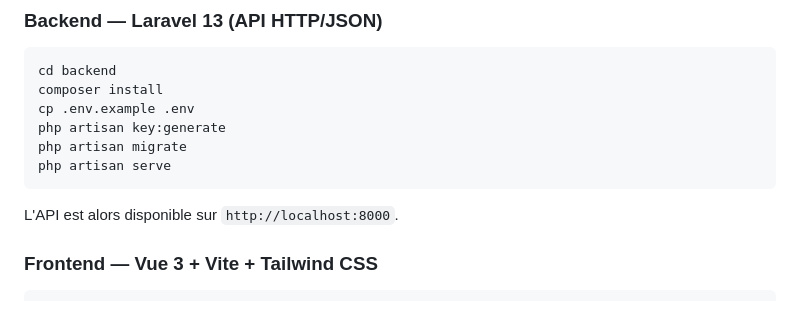
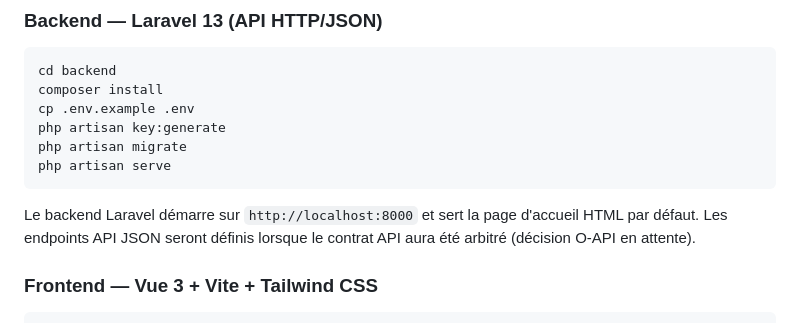
Before and after one commit to othentiquedimas-code/MonPortfolio, a Markdown page: README.md, the part around the change. Rendered like a GitHub page.

Commit message:
docs: clarify backend URL and pending API contract

````diff
--- a/README.md
+++ b/README.md
@@ -59,7 +59,7 @@ php artisan key:generate
 php artisan migrate
 php artisan serve
 ```
-L'API est alors disponible sur `http://localhost:8000`.
+Le backend Laravel démarre sur `http://localhost:8000` et sert la page d'accueil HTML par défaut. Les endpoints API JSON seront définis lorsque le contrat API aura été arbitré (décision O-API en attente).
 
 ### Frontend — Vue 3 + Vite + Tailwind CSS
 ```powershell
````
